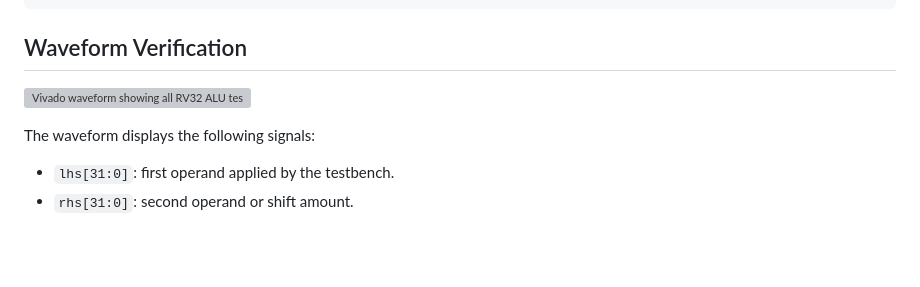
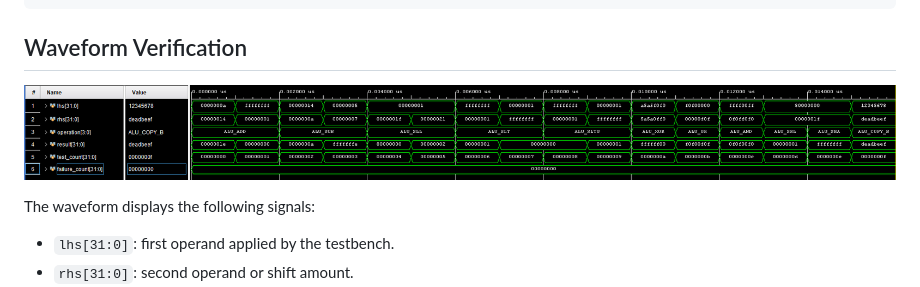
Before and after one commit to Sohs435/ForgeRV, a Markdown page: docs/Phase_1_ALU.md, the part around the change. Rendered like a GitHub page; blank space fills up the shorter version; grey boxes are pictures that could not be loaded.

```diff
--- a/docs/Phase_1_ALU.md
+++ b/docs/Phase_1_ALU.md
@@ -537,7 +537,7 @@ All 16 rv32_alu tests passed.
 
 ## Waveform Verification
 
-![Vivado waveform showing all RV32 ALU tests passing](images/rv32_alu_waveform.png)
+![Vivado waveform showing all RV32 ALU tests passing](Images/rv32_alu_waveform.png)
 
 The waveform displays the following signals:
 
```
